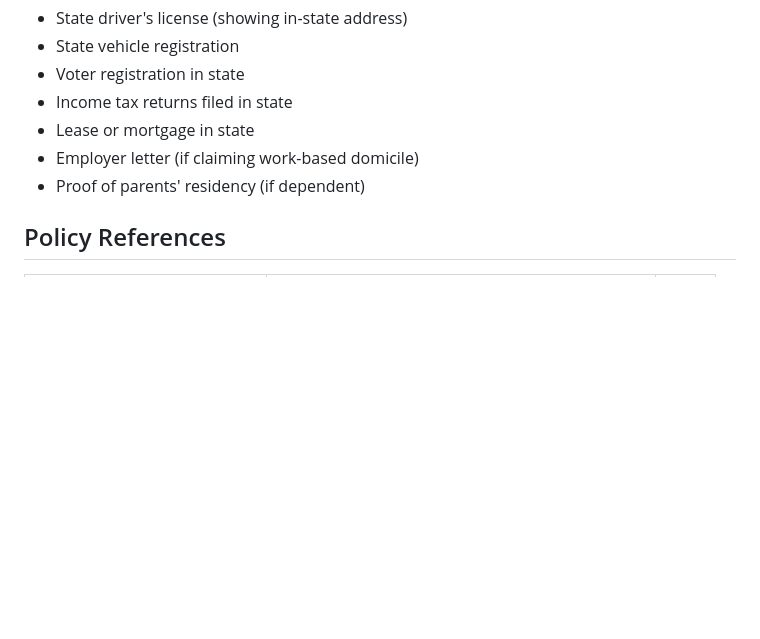
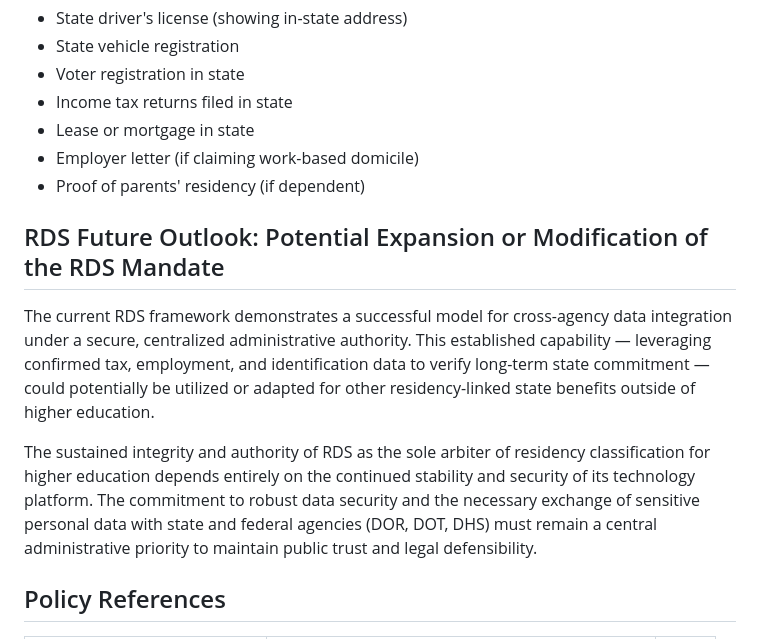
Before and after one commit to JeffreyLebowsk1/work-notes, a Markdown page: residency-tuition/policies.md, the part around the change. GitHub-like rendering; blank space fills up the shorter version.

```diff
--- a/residency-tuition/policies.md
+++ b/residency-tuition/policies.md
@@ -55,6 +55,12 @@ A student who disagrees with their residency classification may file a **Residen
 - Employer letter (if claiming work-based domicile)
 - Proof of parents' residency (if dependent)
 
+## RDS Future Outlook: Potential Expansion or Modification of the RDS Mandate
+
+The current RDS framework demonstrates a successful model for cross-agency data integration under a secure, centralized administrative authority. This established capability — leveraging confirmed tax, employment, and identification data to verify long-term state commitment — could potentially be utilized or adapted for other residency-linked state benefits outside of higher education.
+
+The sustained integrity and authority of RDS as the sole arbiter of residency classification for higher education depends entirely on the continued stability and security of its technology platform. The commitment to robust data security and the necessary exchange of sensitive personal data with state and federal agencies (DOR, DOT, DHS) must remain a central administrative priority to maintain public trust and legal defensibility.
+
 ## Policy References
 
 | Document | Description | Link |
```
Also changed, not shown: _links.md (+12 -0 lines).
